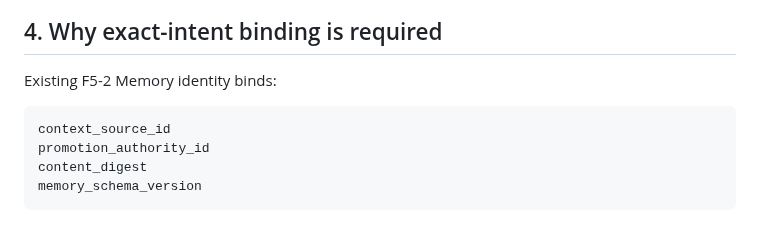
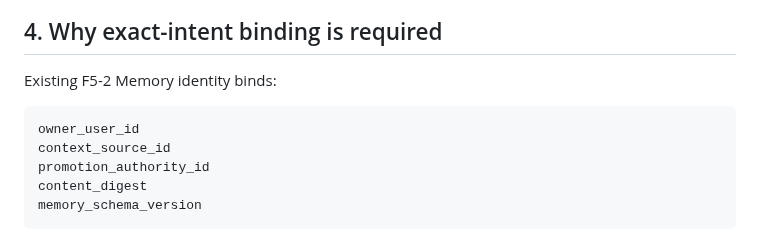
Before and after one commit to boxs-51/assistant, a Markdown page: docs/context_future/CTX_F5_3B_GENERIC_PROMOTION_HANDOFF_F7C02B40.md, the part around the change. Rendered like a GitHub page.

Commit message:
docs(ctx): freeze owner in F5-3B Memory identity material

```diff
--- a/docs/context_future/CTX_F5_3B_GENERIC_PROMOTION_HANDOFF_F7C02B40.md
+++ b/docs/context_future/CTX_F5_3B_GENERIC_PROMOTION_HANDOFF_F7C02B40.md
@@ -131,6 +131,7 @@ ContextSourceRef cannot mint or substitute it.
 Existing F5-2 Memory identity binds:
 
 ~~~text
+owner_user_id
 context_source_id
 promotion_authority_id
 content_digest
```
